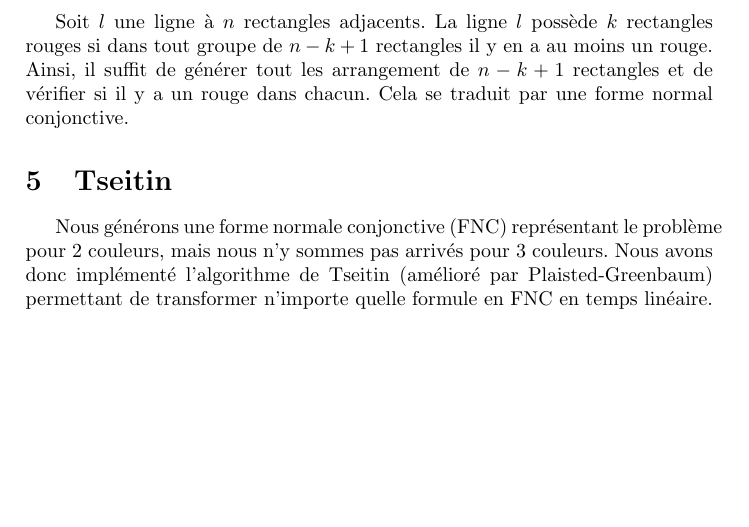
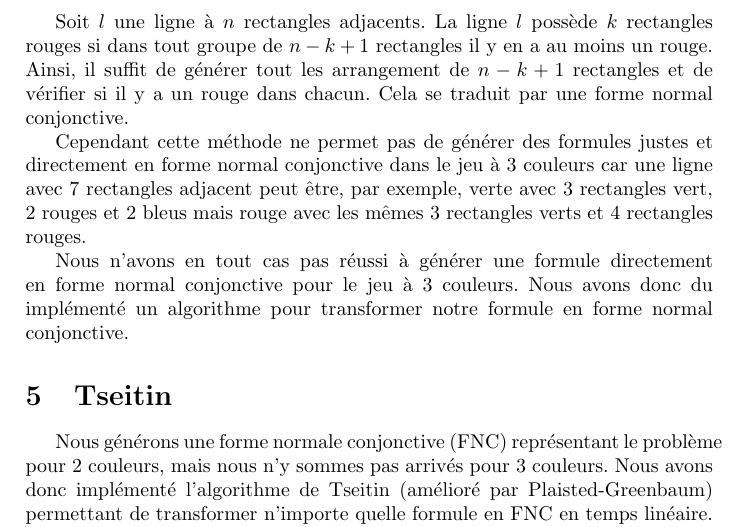
Before and after one commit to gostreap/mondrian, a LaTeX document (rapport.tex): part of page 2 of 2, cut so that both start at the same text, the shorter picture padded with empty space. Compiled offline with pdfLaTeX.

Commit message:
3-gen pdf

```diff
--- a/rapport.tex
+++ b/rapport.tex
@@ -42,6 +42,10 @@ Nous avons réussi à générer très efficacement une formule en forme normal c
 
 Soit $l$ une ligne à $n$ rectangles adjacents. La ligne $l$ possède $k$ rectangles rouges si dans tout groupe de $n-k+1$ rectangles il y en a au moins un rouge. Ainsi, il suffit de générer tout les arrangement de $n-k+1$ rectangles et de vérifier si il y a un rouge dans chacun. Cela se traduit par une forme normal conjonctive.
 
+Cependant cette méthode ne permet pas de générer des formules justes et directement en forme normal conjonctive dans le jeu à 3 couleurs car une ligne avec 7 rectangles adjacent peut être, par exemple, verte avec 3 rectangles vert, 2 rouges et 2 bleus mais rouge avec les mêmes 3 rectangles verts et 4 rectangles rouges.
+
+Nous n'avons en tout cas pas réussi à générer une formule directement en forme normal conjonctive pour le jeu à 3 couleurs. Nous avons donc du implémenté un algorithme pour transformer notre formule en forme normal conjonctive.
+
 
 \section{Tseitin}
 Nous générons une forme normale conjonctive (FNC) représentant le problème pour 2 couleurs, mais nous n'y sommes pas arrivés pour 3 couleurs. Nous avons donc implémenté l'algorithme de Tseitin (amélioré par Plaisted-Greenbaum) permettant de transformer n'importe quelle formule en FNC en temps linéaire.
```
